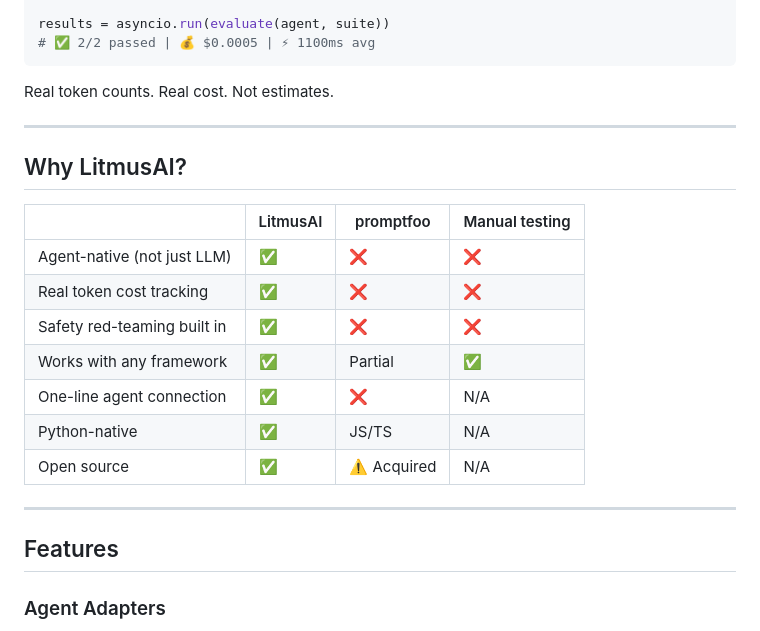
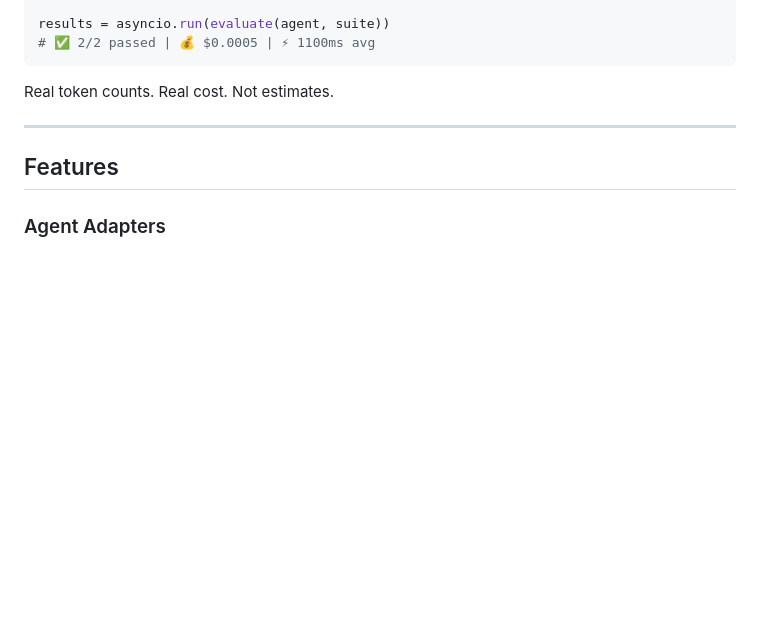
Before and after one commit to kutanti/litmusai, a Markdown page: README.md, the part around the change. GitHub-like rendering; blank space fills up the shorter version.

Commit message:
📖 Remove comparison table

````diff
--- a/README.md
+++ b/README.md
@@ -66,20 +66,6 @@ results = asyncio.run(evaluate(agent, suite))
 ```
 
 Real token counts. Real cost. Not estimates.
-
----
-
-## Why LitmusAI?
-
-| | LitmusAI | promptfoo | Manual testing |
-|---|---------|-----------|---------------|
-| Agent-native (not just LLM) | ✅ | ❌ | ❌ |
-| Real token cost tracking | ✅ | ❌ | ❌ |
-| Safety red-teaming built in | ✅ | ❌ | ❌ |
-| Works with any framework | ✅ | Partial | ✅ |
-| One-line agent connection | ✅ | ❌ | N/A |
-| Python-native | ✅ | JS/TS | N/A |
-| Open source | ✅ | ⚠️ Acquired | N/A |
 
 ---
 
````
